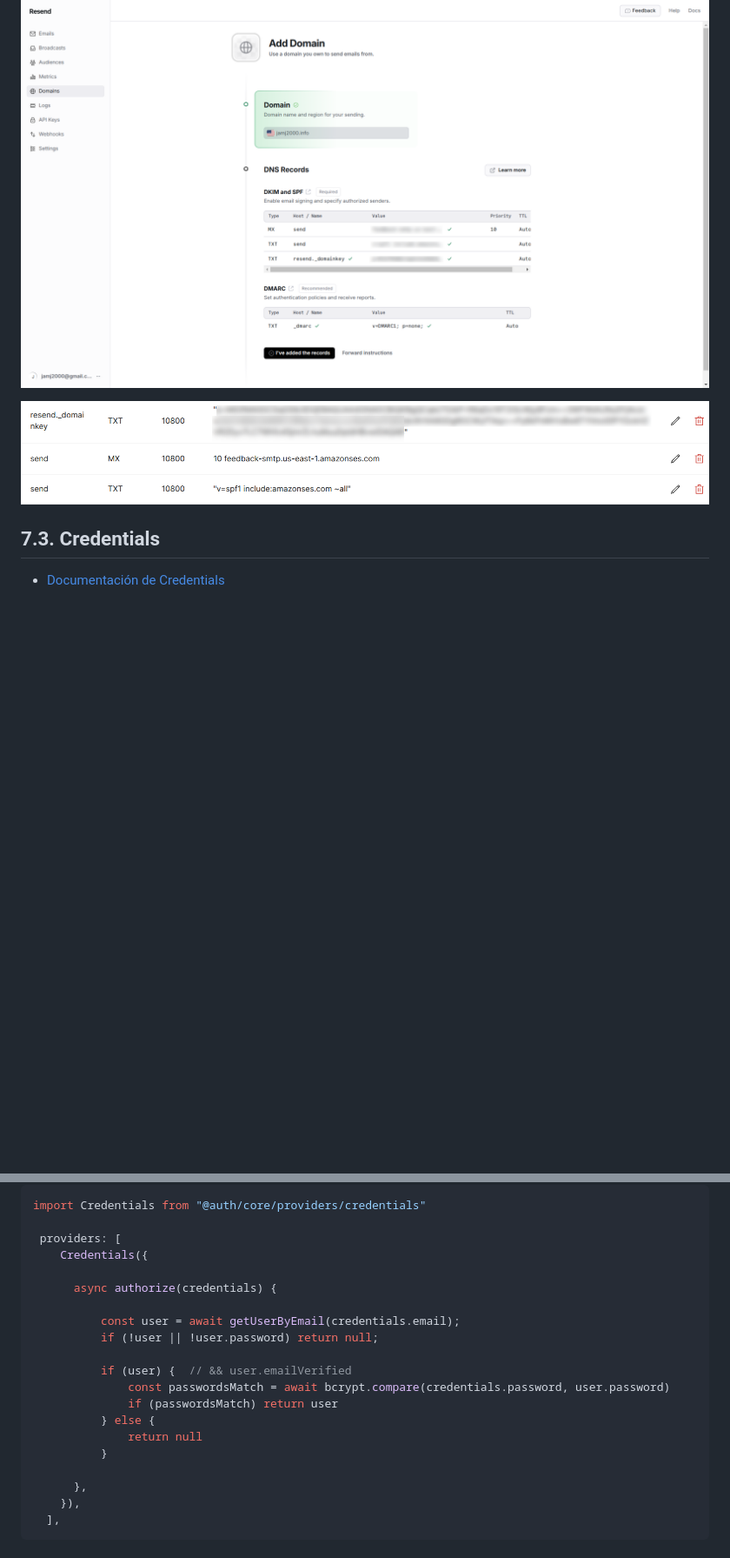
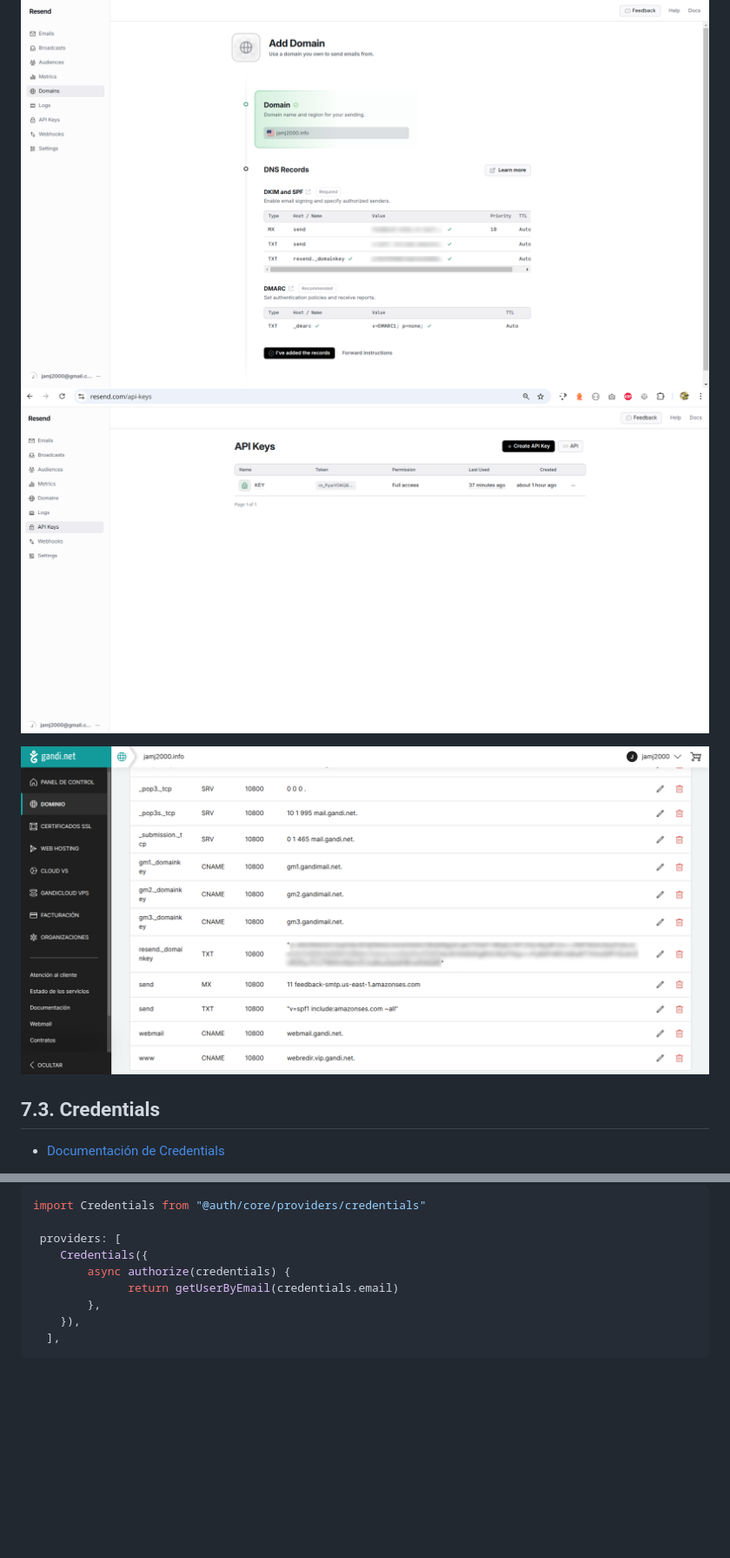
Before and after one commit to jamj2000/DWES, a Markdown page: 08_Tema8/README.md, 2 parts joined by grey strips. Shown at 87% size. Drawn GitHub-style; pictures changed too: 08_Tema8/assets/gandi-resend-dns-entries.png, 08_Tema8/assets/resend-create-api-key.png (added); blank space fills up the shorter version.

````diff
--- a/08_Tema8/README.md
+++ b/08_Tema8/README.md
@@ -621,6 +621,7 @@ Simplificando mucho, podemos decir que el proceso a seguir sería el siguiente:
 A continuación se muestran capturas de pantalla de los pasos 2 y 3.
 
 ![Resend configuration](assets/resend-add-domain.png)
+![Resend configuration](assets/resend-create-api-key.png)
 
 ![DNS configuration](assets/gandi-resend-dns-entries.png)
 
@@ -641,20 +642,9 @@ import Credentials from "@auth/core/providers/credentials"
 
  providers: [
     Credentials({
-
-      async authorize(credentials) {
-
-          const user = await getUserByEmail(credentials.email);
-          if (!user || !user.password) return null;
-
-          if (user) {  // && user.emailVerified
-              const passwordsMatch = await bcrypt.compare(credentials.password, user.password)
-              if (passwordsMatch) return user
-          } else {
-              return null
-          }
-
-      },
+        async authorize(credentials) {
+              return getUserByEmail(credentials.email)
+        },
     }),
   ],
 ```
````
